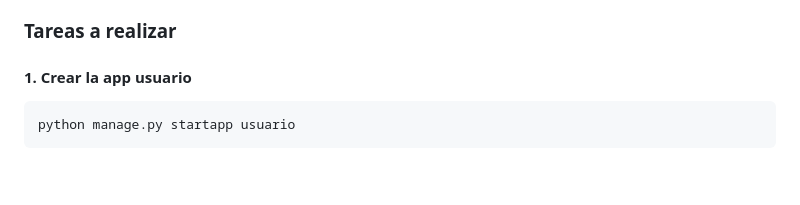
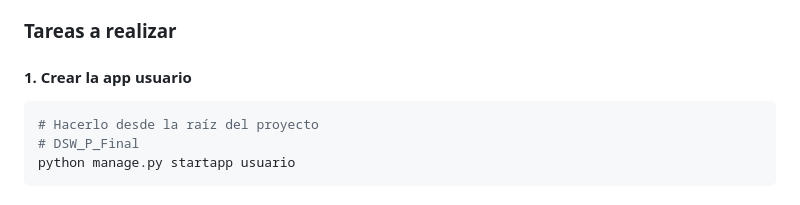
Before and after one commit to santiagoarielv98/sistema-gestion-academica, a Markdown page: .local/commits/commit-02.md, the part around the change. GitHub-like rendering; blank space fills up the shorter version.

Commit message:
Add instructions for creating the usuario app in the project root

````diff
--- a/.local/commits/commit-02.md
+++ b/.local/commits/commit-02.md
@@ -9,6 +9,8 @@ Crear la aplicación `usuario` que manejará el sistema de autenticación person
 
 #### 1. Crear la app usuario
 ```bash
+# Hacerlo desde la raíz del proyecto
+# DSW_P_Final
 python manage.py startapp usuario
 ```
 
````
